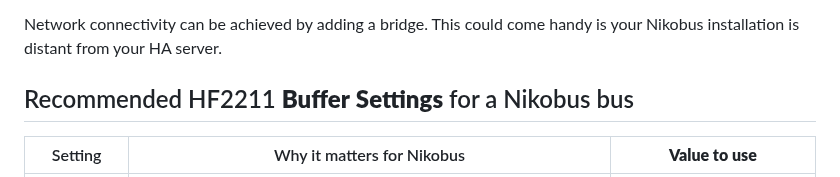
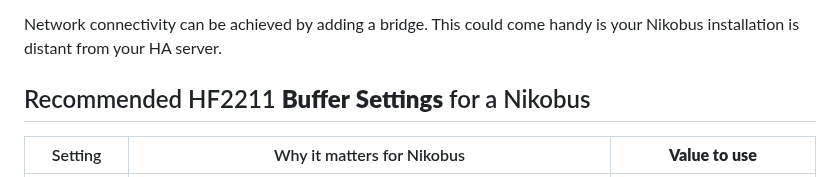
Before and after one commit to fdebrus/Nikobus-HA, a Markdown page: README.md, the part around the change. Rendered like a GitHub page.

```diff
--- a/README.md
+++ b/README.md
@@ -153,7 +153,7 @@ or over the network using an IP address and port, for example, **192.168.2.50:99
 
 Network connectivity can be achieved by adding a bridge. This could come handy is your Nikobus installation is distant from your HA server.
 
-## Recommended HF2211 **Buffer Settings** for a Nikobus bus
+## Recommended HF2211 **Buffer Settings** for a Nikobus
 
 | Setting     | Why it matters for Nikobus                                                                                                                            | **Value to use** |
 |-------------|-------------------------------------------------------------------------------------------------------------------------------------------------------|------------------|
```
